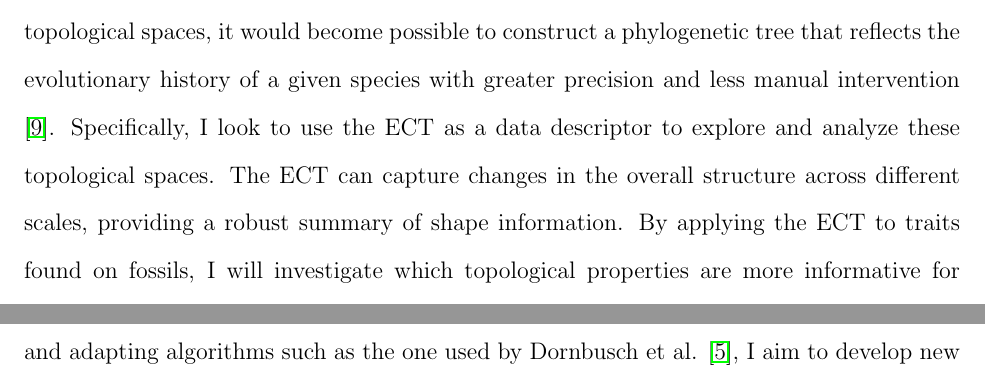
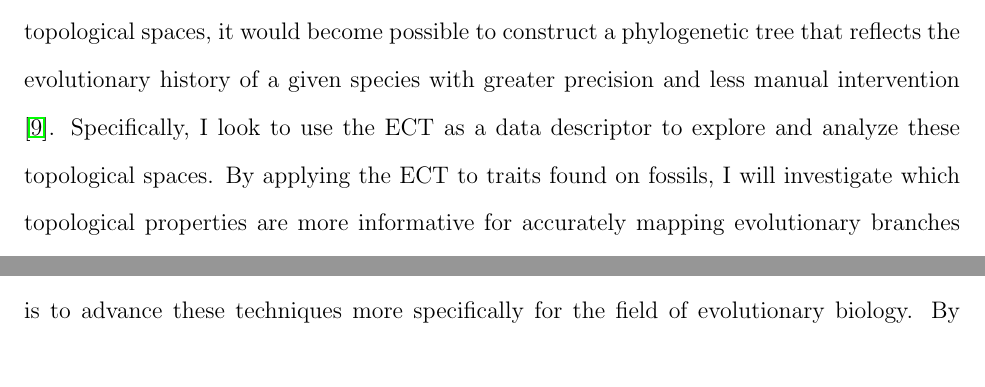
Before and after one commit to sunset3512/CompTaG, a LaTeX document (uspProposal.tex): two parts of pages 2 and 4 of 7 before the commit and two parts of pages 2 and 3 of 7 after it, joined at a grey line, cut so that both start at the same text. Compiled offline with pdfLaTeX.

Commit message:
Fixing wording and formatting

```diff
--- a/uspProposal.tex
+++ b/uspProposal.tex
@@ -64,11 +64,9 @@ treating these shapes as topological spaces, it would become possible to constru
 phylogenetic tree that reflects the evolutionary history of a given species
 with greater precision and less manual intervention \citep{yang2012}.
 Specifically, I look to use the ECT as a data descriptor to explore and analyze
-these topological spaces. The ECT can capture changes in the overall structure
-across different scales, providing a robust summary of shape information. By
-applying the ECT to traits found on fossils, I will investigate which
-topological properties are more informative for accurately mapping evolutionary
-branches and relationships.
+these topological spaces. By applying the ECT to traits found on fossils, I
+will investigate which topological properties are more informative for accurately
+mapping evolutionary branches and relationships.
 
 %By examining the traits found on fossils, I will
 %investigate which topological properties are most helpful for accurately mapping
@@ -141,7 +139,7 @@ shown to generate well supported phylogenies \cite{gonzalez2008}.
 
 Building on existing research in 3D scan analysis and computational methods, my
 goal is to advance these techniques more specifically for the field of
-paleontology. By applying and adapting algorithms such as the one used by
+evolutionary biology. By applying and adapting algorithms such as the one used by
 Dornbusch et al. \citep{dornbusch2007}, I aim to develop new methods for analyzing
 and characterizing dinosaur bones from 3D scans. This work seeks to fill the
 current gap in applying these advanced techniques to paleontological data,
```
Also changed, not shown: ref.bib (+1 -1 lines), uspProposal.tex (2 more changed lines).
